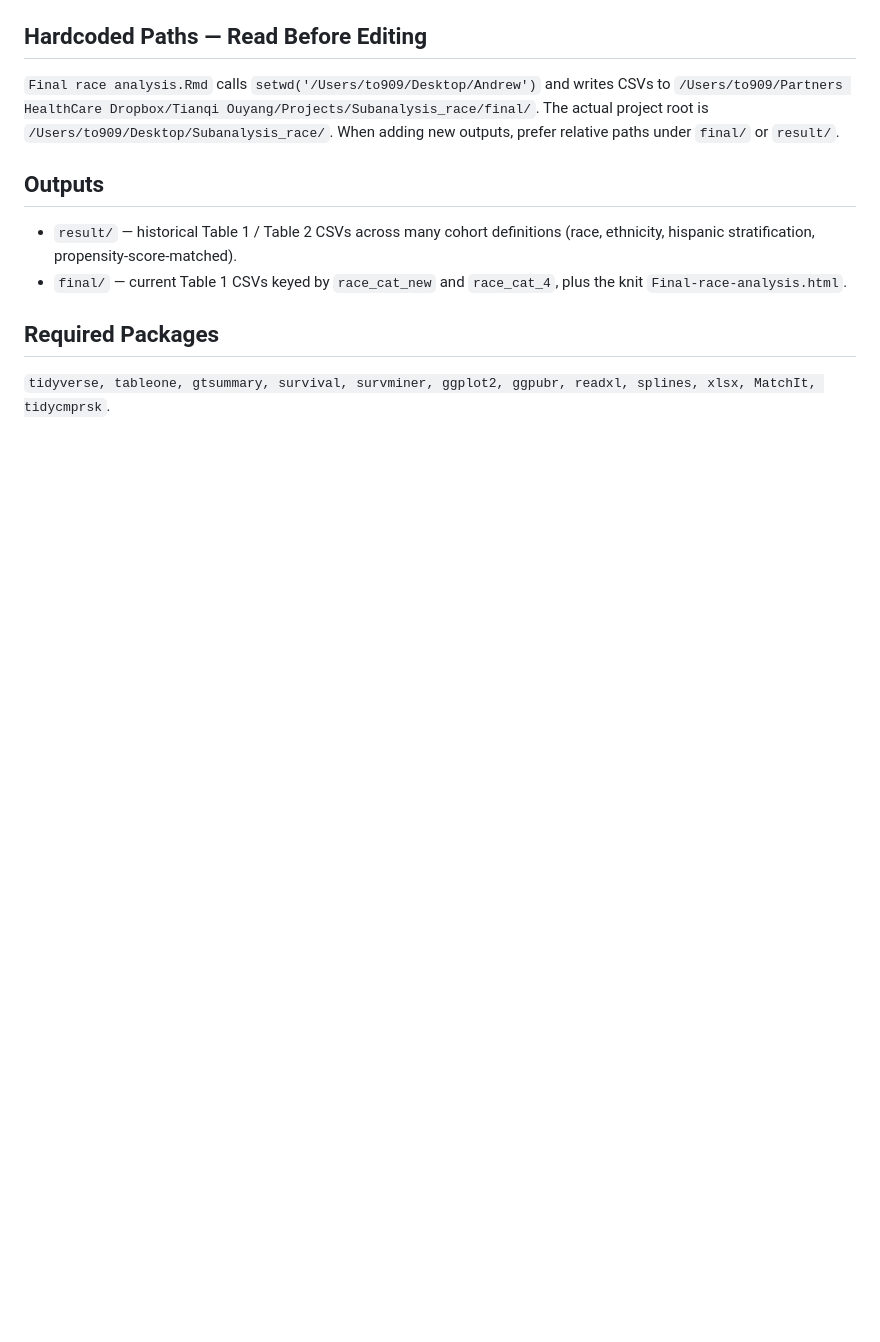
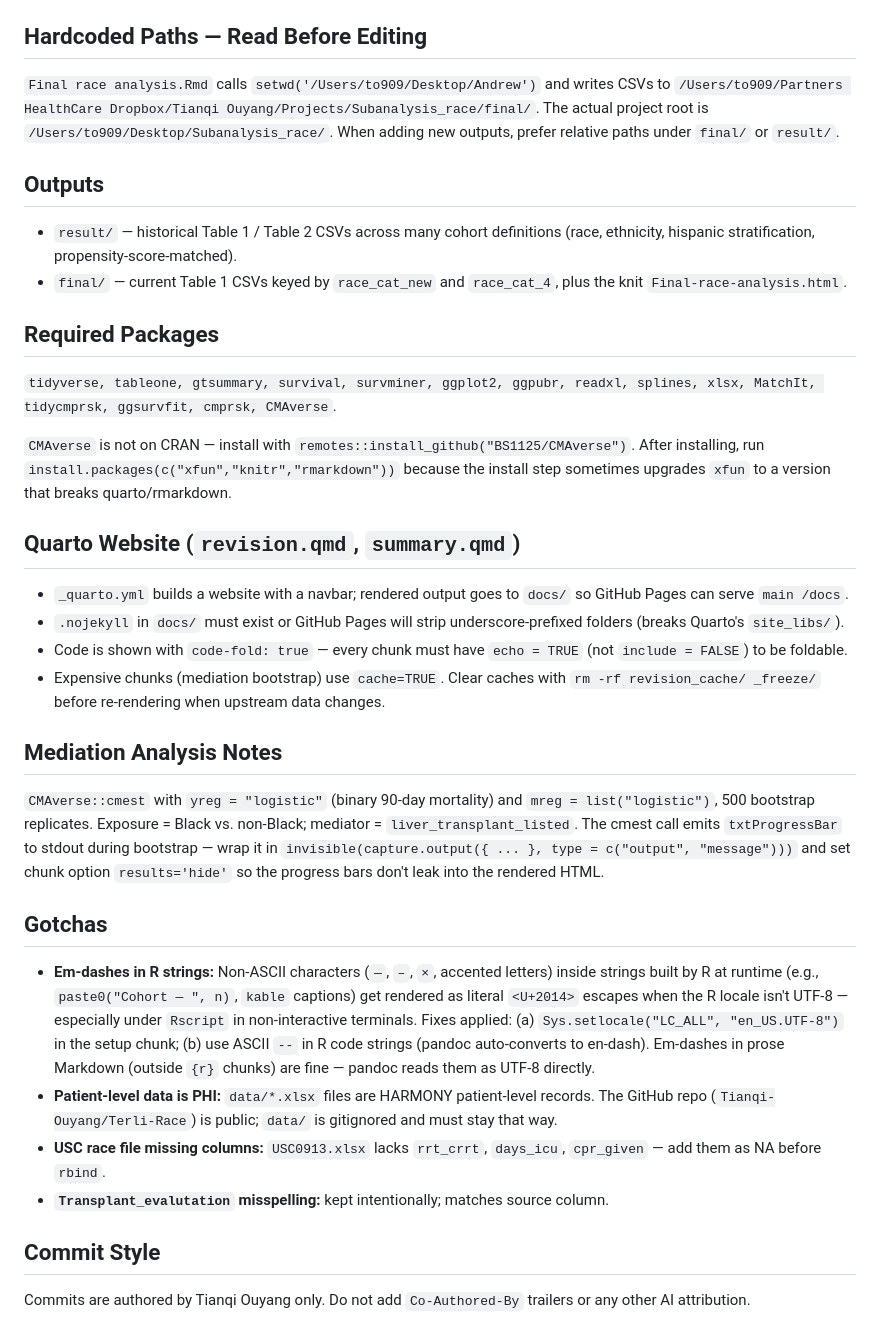
Before and after one commit to Tianqi-Ouyang/Terli-Race, a Markdown page: CLAUDE.md, the part around the change. GitHub-like rendering; blank space fills up the shorter version.

Commit message:
Expand CLAUDE.md: mediation notes, em-dash encoding gotcha, quarto/pages setup, no AI co-author

```diff
--- a/CLAUDE.md
+++ b/CLAUDE.md
@@ -56,4 +56,28 @@ Filter chain:
 
 ## Required Packages
 
-`tidyverse, tableone, gtsummary, survival, survminer, ggplot2, ggpubr, readxl, splines, xlsx, MatchIt, tidycmprsk`.
+`tidyverse, tableone, gtsummary, survival, survminer, ggplot2, ggpubr, readxl, splines, xlsx, MatchIt, tidycmprsk, ggsurvfit, cmprsk, CMAverse`.
+
+`CMAverse` is not on CRAN — install with `remotes::install_github("BS1125/CMAverse")`. After installing, run `install.packages(c("xfun","knitr","rmarkdown"))` because the install step sometimes upgrades `xfun` to a version that breaks quarto/rmarkdown.
+
+## Quarto Website (`revision.qmd`, `summary.qmd`)
+
+- `_quarto.yml` builds a website with a navbar; rendered output goes to `docs/` so GitHub Pages can serve `main /docs`.
+- `.nojekyll` in `docs/` must exist or GitHub Pages will strip underscore-prefixed folders (breaks Quarto's `site_libs/`).
+- Code is shown with `code-fold: true` — every chunk must have `echo = TRUE` (not `include = FALSE`) to be foldable.
+- Expensive chunks (mediation bootstrap) use `cache=TRUE`. Clear caches with `rm -rf revision_cache/ _freeze/` before re-rendering when upstream data changes.
+
+## Mediation Analysis Notes
+
+`CMAverse::cmest` with `yreg = "logistic"` (binary 90-day mortality) and `mreg = list("logistic")`, 500 bootstrap replicates. Exposure = Black vs. non-Black; mediator = `liver_transplant_listed`. The cmest call emits `txtProgressBar` to stdout during bootstrap — wrap it in `invisible(capture.output({ ... }, type = c("output", "message")))` and set chunk option `results='hide'` so the progress bars don't leak into the rendered HTML.
+
+## Gotchas
+
+- **Em-dashes in R strings:** Non-ASCII characters (`—`, `–`, `×`, accented letters) inside strings built by R at runtime (e.g., `paste0("Cohort — ", n)`, `kable` captions) get rendered as literal `<U+2014>` escapes when the R locale isn't UTF-8 — especially under `Rscript` in non-interactive terminals. Fixes applied: (a) `Sys.setlocale("LC_ALL", "en_US.UTF-8")` in the setup chunk; (b) use ASCII `--` in R code strings (pandoc auto-converts to en-dash). Em-dashes in prose Markdown (outside `{r}` chunks) are fine — pandoc reads them as UTF-8 directly.
+- **Patient-level data is PHI:** `data/*.xlsx` files are HARMONY patient-level records. The GitHub repo (`Tianqi-Ouyang/Terli-Race`) is public; `data/` is gitignored and must stay that way.
+- **USC race file missing columns:** `USC0913.xlsx` lacks `rrt_crrt`, `days_icu`, `cpr_given` — add them as NA before `rbind`.
+- **`Transplant_evalutation` misspelling:** kept intentionally; matches source column.
+
+## Commit Style
+
+Commits are authored by Tianqi Ouyang only. Do not add `Co-Authored-By` trailers or any other AI attribution.
```
